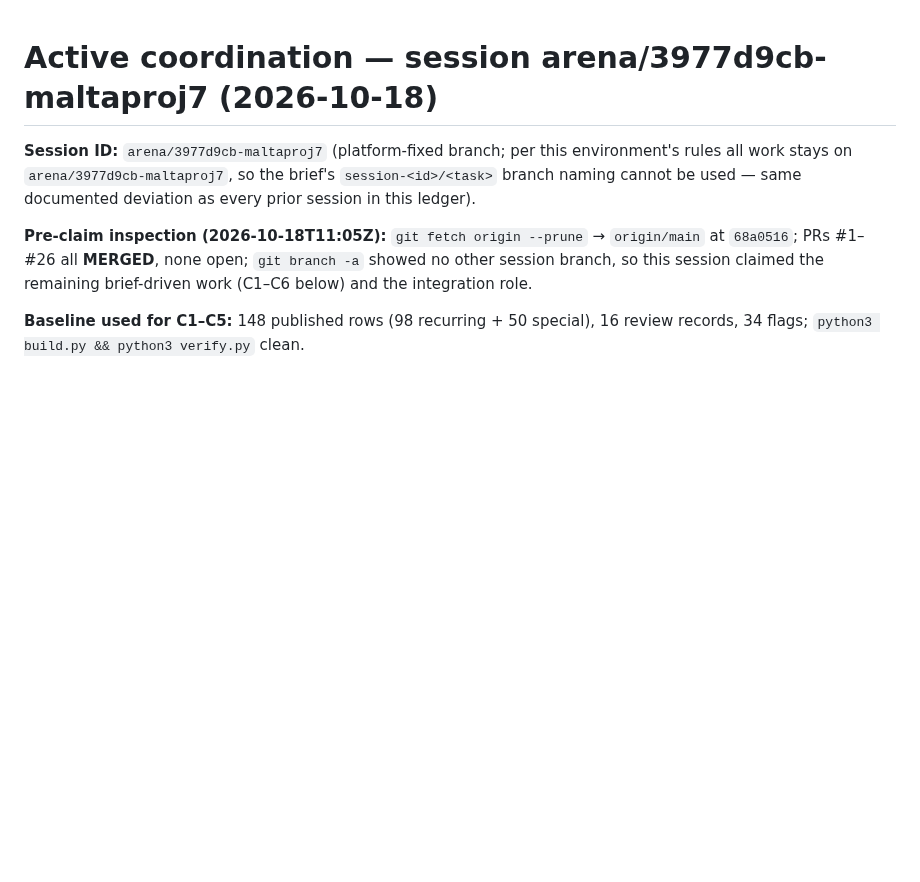
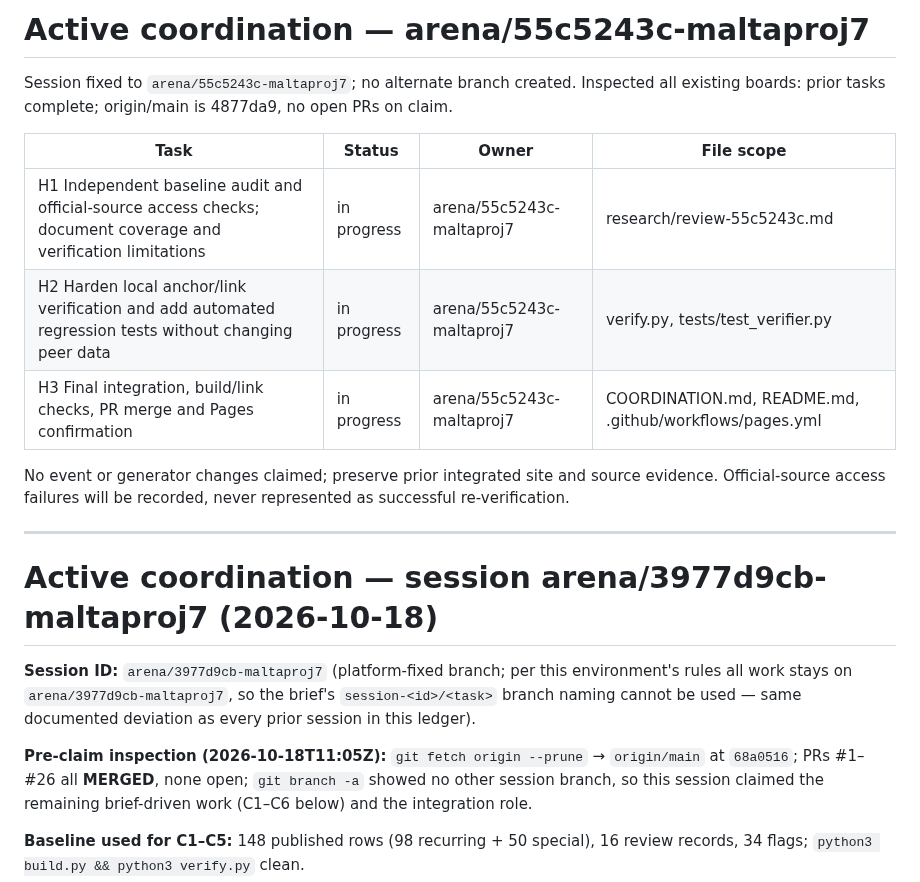
Before and after one commit to buffedlizard55-lab/MaltaProj7, a Markdown page: COORDINATION.md, the part around the change. Drawn GitHub-style; blank space fills up the shorter version.

Commit message:
Claim independent audit and link-verification hardening
Co-authored-by: arena-agent <297053741+arena-agent@users.noreply.github.com>

```diff
--- a/COORDINATION.md
+++ b/COORDINATION.md
@@ -1,3 +1,17 @@
+# Active coordination — arena/55c5243c-maltaproj7
+
+Session fixed to `arena/55c5243c-maltaproj7`; no alternate branch created. Inspected all existing boards: prior tasks complete; origin/main is 4877da9, no open PRs on claim.
+
+| Task | Status | Owner | File scope |
+| --- | --- | --- | --- |
+| H1 Independent baseline audit and official-source access checks; document coverage and verification limitations | in progress | arena/55c5243c-maltaproj7 | research/review-55c5243c.md |
+| H2 Harden local anchor/link verification and add automated regression tests without changing peer data | in progress | arena/55c5243c-maltaproj7 | verify.py, tests/test_verifier.py |
+| H3 Final integration, build/link checks, PR merge and Pages confirmation | in progress | arena/55c5243c-maltaproj7 | COORDINATION.md, README.md, .github/workflows/pages.yml |
+
+No event or generator changes claimed; preserve prior integrated site and source evidence. Official-source access failures will be recorded, never represented as successful re-verification.
+
+---
+
 # Active coordination — session arena/3977d9cb-maltaproj7 (2026-10-18)
 
 **Session ID:** `arena/3977d9cb-maltaproj7` (platform-fixed branch; per this environment's rules all work stays on
```
